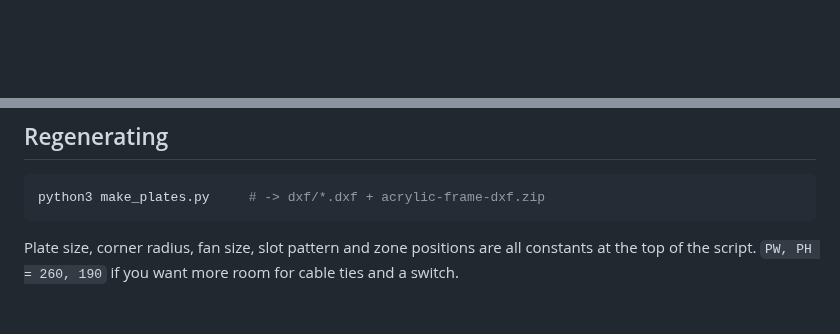
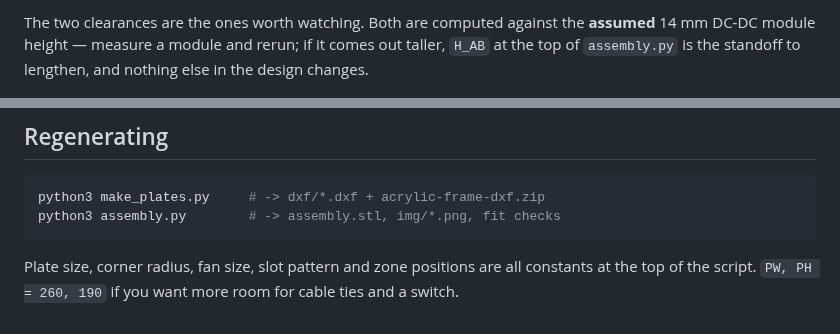
Before and after one commit to hwkim3330/stl-model, a Markdown page: acrylic-frame/README.md, 2 parts joined by grey strips. Rendered like a GitHub page; blank space fills up the shorter version.

````diff
--- a/acrylic-frame/README.md
+++ b/acrylic-frame/README.md
@@ -6,3 +35,7 @@ for the material/thickness/quantity table and the hardware list.
+The two clearances are the ones worth watching. Both are computed against the
+**assumed** 14 mm DC-DC module height — measure a module and rerun; if it comes
+out taller, `H_AB` at the top of `assembly.py` is the standoff to lengthen, and
+nothing else in the design changes.
 
 ![plates](img/plates.png)
 
@@ -80,6 +113,7 @@ feed it 24 V: the input TVS is an SMBJ13D with a 13 V standoff.
 
 ```bash
 python3 make_plates.py     # -> dxf/*.dxf + acrylic-frame-dxf.zip
+python3 assembly.py        # -> assembly.stl, img/*.png, fit checks
 ```
 
 Plate size, corner radius, fan size, slot pattern and zone positions are all
````
Also changed, not shown: other parts of acrylic-frame/README.md (+29 -0 lines), acrylic-frame/img/assembly.png (added), acrylic-frame/img/assembly_front.png (added), acrylic-frame/img/assembly_top.png (added), acrylic-frame/img/plate_a_board.png (added), acrylic-frame/img/plate_a_holes.png (added), 2 other files.
